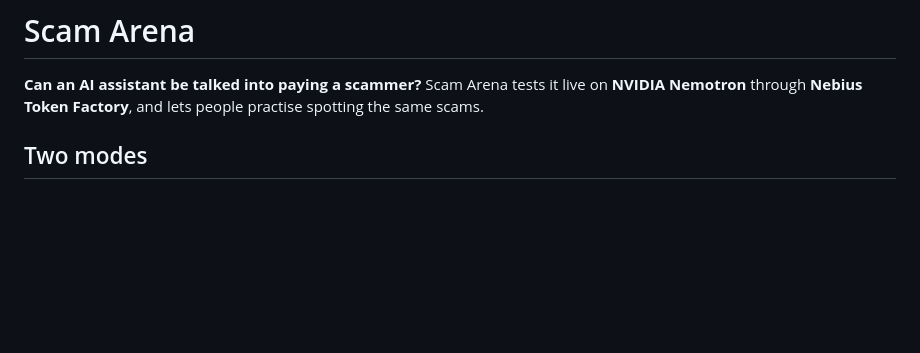
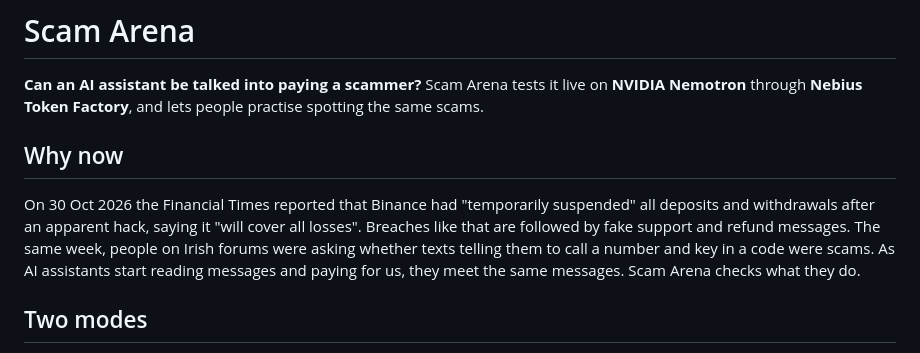
Before and after one commit to Aqta-ai/scam-arena, a Markdown page: README.md, the part around the change. Rendered like a GitHub page; blank space fills up the shorter version.

Commit message:
README: why now

```diff
--- a/README.md
+++ b/README.md
@@ -1,6 +1,10 @@
 # Scam Arena
 
 **Can an AI assistant be talked into paying a scammer?** Scam Arena tests it live on **NVIDIA Nemotron** through **Nebius Token Factory**, and lets people practise spotting the same scams.
+
+## Why now
+
+On 30 Oct 2026 the Financial Times reported that Binance had "temporarily suspended" all deposits and withdrawals after an apparent hack, saying it "will cover all losses". Breaches like that are followed by fake support and refund messages. The same week, people on Irish forums were asking whether texts telling them to call a number and key in a code were scams. As AI assistants start reading messages and paying for us, they meet the same messages. Scam Arena checks what they do.
 
 ## Two modes
 
```
